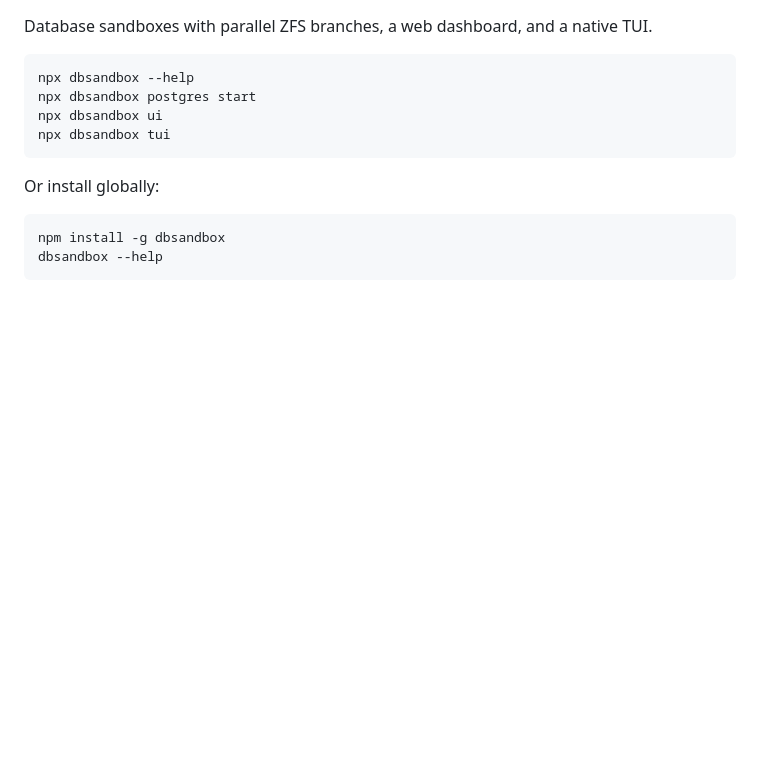
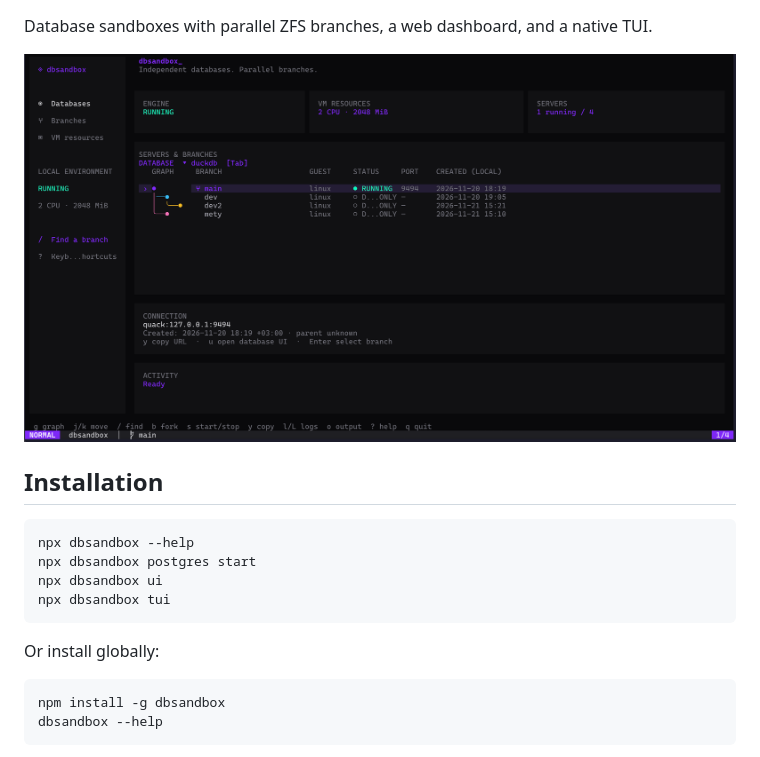
Before and after one commit to tsirysndr/dbsandbox, a Markdown page: npm/README.md, the part around one of its changes. Drawn GitHub-style; pictures changed too: docs/assets/tui-preview.png (added); blank space fills up the shorter version.

Commit message:
docs: add terminal previews to project and npm READMEs

````diff
--- a/npm/README.md
+++ b/npm/README.md
@@ -2,5 +2,9 @@
 
 Database sandboxes with parallel ZFS branches, a web dashboard, and a native TUI.
+
+![dbsandbox terminal dashboard with colored branch graphs, local creation dates, and server status](https://raw.githubusercontent.com/tsirysndr/dbsandbox/main/docs/assets/tui-preview.png)
+
+## Installation
 
 ```sh
 npx dbsandbox --help
````
Also changed, not shown: other parts of npm/README.md (+1 -1 lines), README.md (+2 -2 lines), 2 other files.
